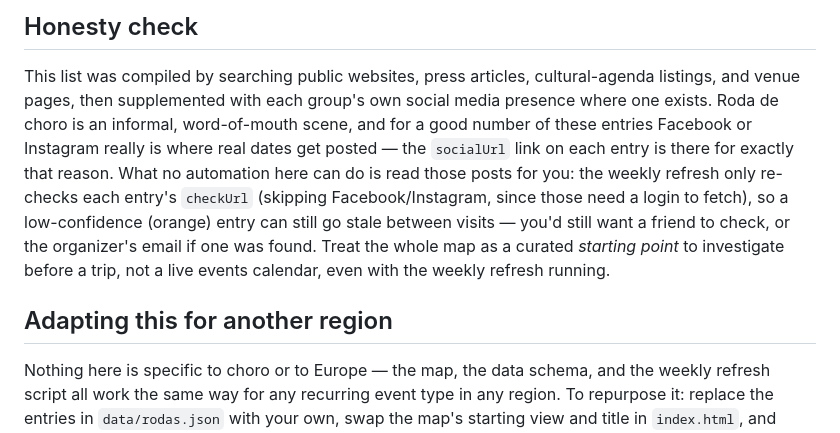
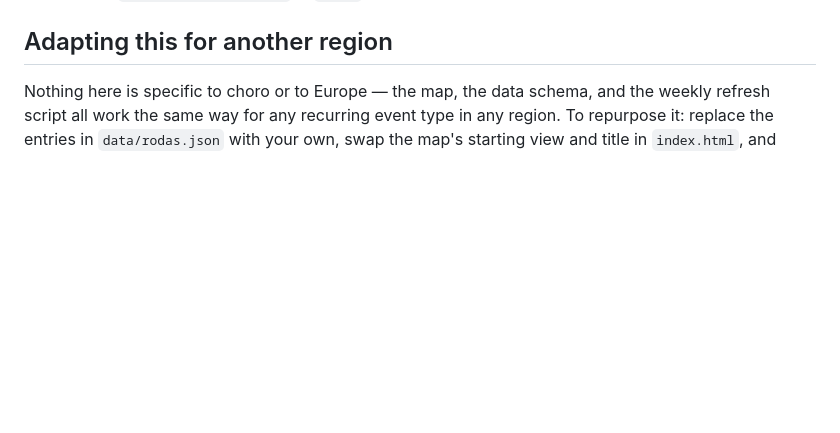
Before and after one commit to brejeiro/choromap, a Markdown page: README.md, the part around one of its changes. Rendered like a GitHub page; blank space fills up the shorter version.

```diff
--- a/README.md
+++ b/README.md
@@ -201,19 +134,3 @@ exists.
-## Honesty check
-
-This list was compiled by searching public websites, press articles,
-cultural-agenda listings, and venue pages, then supplemented with each
-group's own social media presence where one exists. Roda de choro is an
-informal, word-of-mouth scene, and for a good number of these entries
-Facebook or Instagram really is where real dates get posted — the
-`socialUrl` link on each entry is there for exactly that reason. What no
-automation here can do is read those posts for you: the weekly refresh
-only re-checks each entry's `checkUrl` (skipping Facebook/Instagram,
-since those need a login to fetch), so a low-confidence (orange) entry
-can still go stale between visits — you'd still want a friend to check,
-or the organizer's email if one was found. Treat the whole map as a
-curated *starting point* to investigate before a trip, not a live events
-calendar, even with the weekly refresh running.
-
 ## Adapting this for another region
 
 Nothing here is specific to choro or to Europe — the map, the data
```
Also changed, not shown: other parts of README.md (+0 -67 lines).
